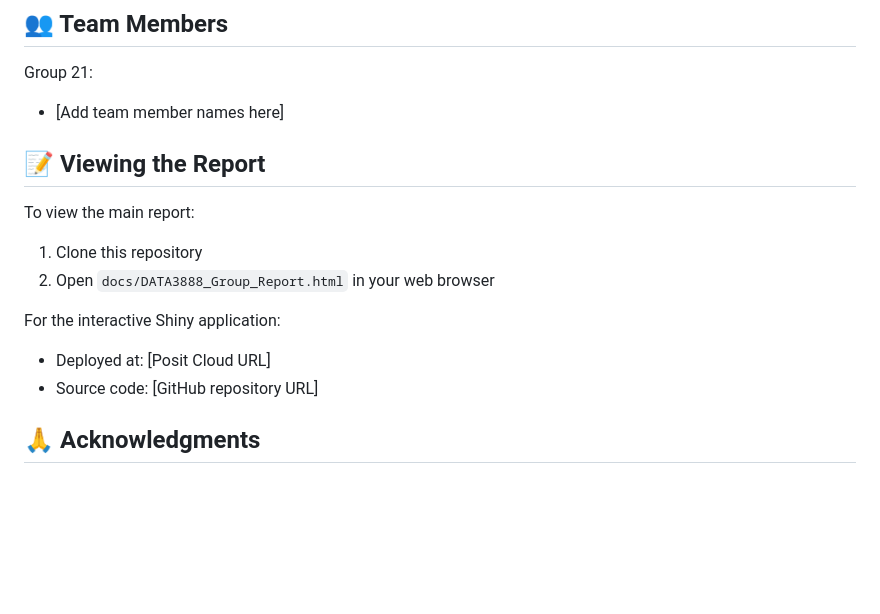
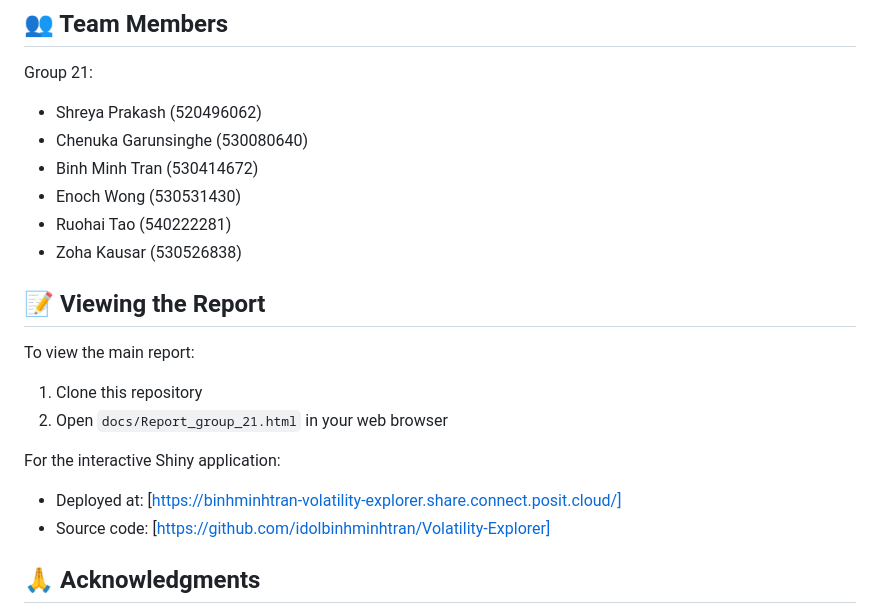
Before and after one commit to shreyaGITcodes/Data-Science-Capstone-Report, a Markdown page: README.md, the part around the change. Rendered like a GitHub page; blank space fills up the shorter version.

```diff
--- a/README.md
+++ b/README.md
@@ -85,17 +85,23 @@ Our project explores the challenge of predicting realized volatility in financia
 ## 👥 Team Members
 
 Group 21:
-- [Add team member names here]
+- Shreya Prakash (520496062)
+- Chenuka Garunsinghe (530080640)
+- Binh Minh Tran (530414672)
+- Enoch Wong (530531430)
+- Ruohai Tao (540222281)
+- Zoha Kausar (530526838)
 
 ## 📝 Viewing the Report
 
 To view the main report:
 1. Clone this repository
-2. Open `docs/DATA3888_Group_Report.html` in your web browser
+2. Open `docs/Report_group_21.html` in your web browser
 
 For the interactive Shiny application:
-- Deployed at: [Posit Cloud URL]
-- Source code: [GitHub repository URL]
+- Deployed at: [https://binhminhtran-volatility-explorer.share.connect.posit.cloud/]
+- Source code: [https://github.com/idolbinhminhtran/Volatility-Explorer]
+
 
 ## 🙏 Acknowledgments
 
```
